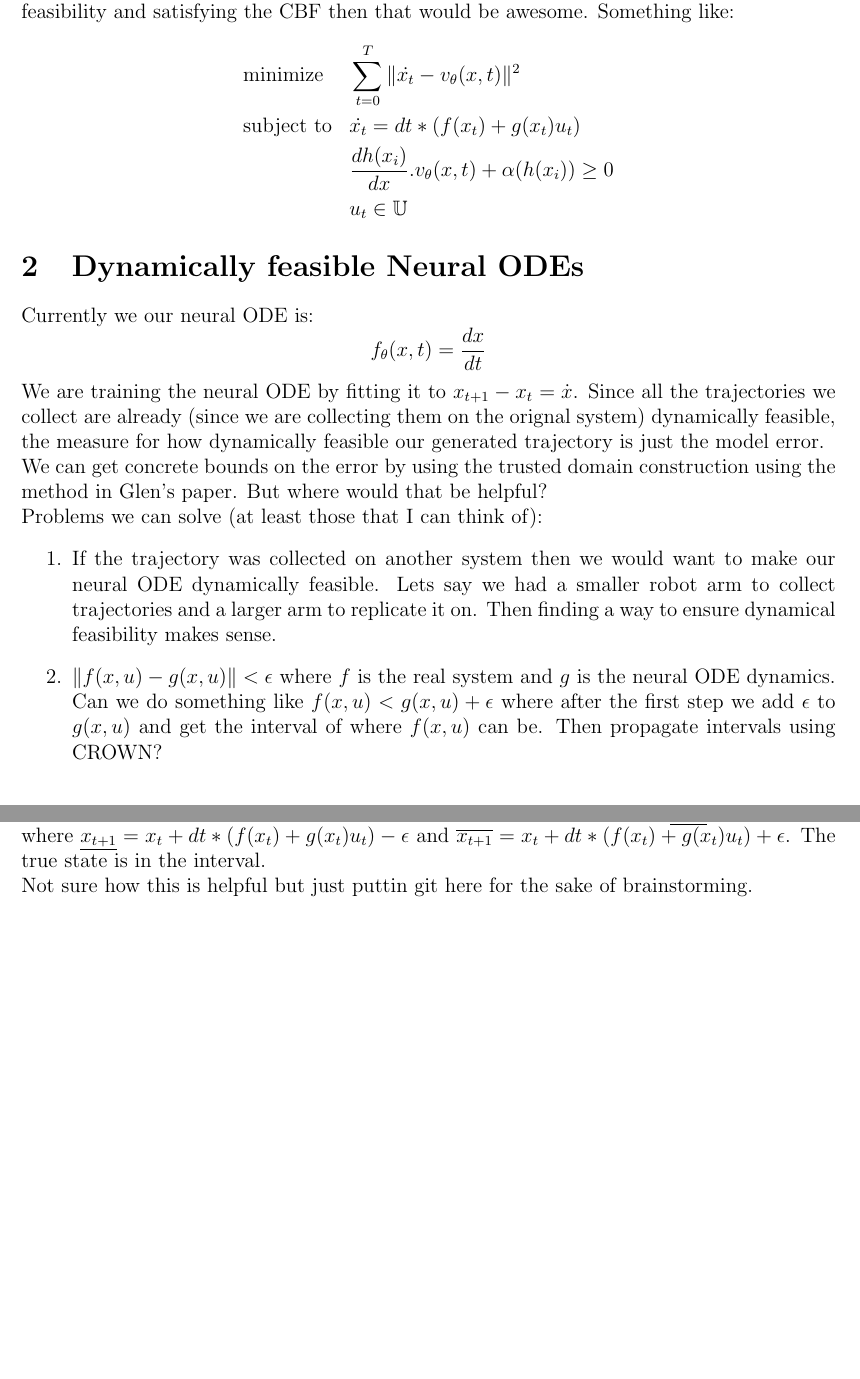
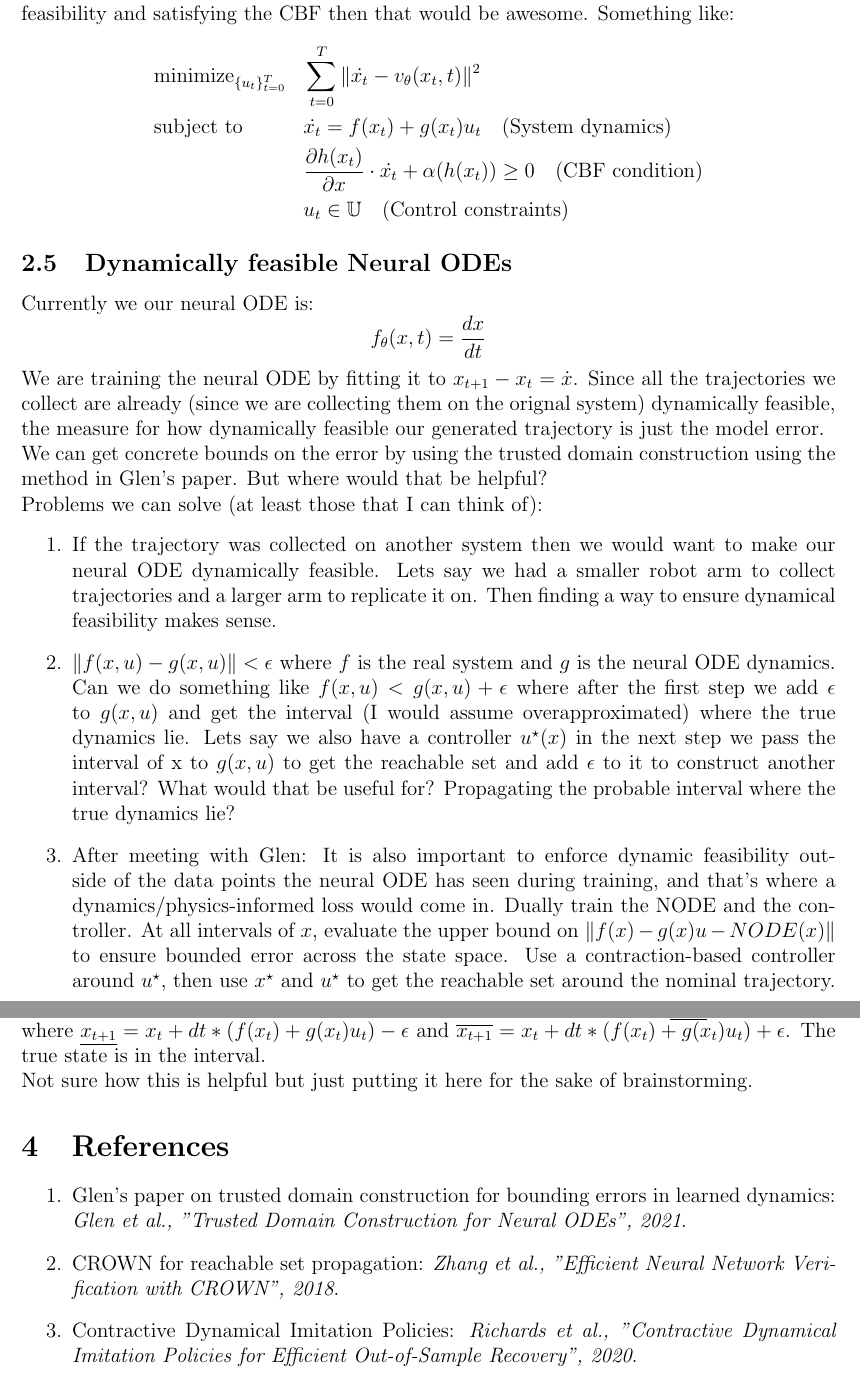
Before and after one commit to dvsh-n/Notes, a LaTeX document (Misc/Project Proposal/main.tex): two parts of pages 2 and 4 of 4 before the commit and two parts of pages 3 and 5 of 5 after it, joined at a grey line, cut so that both start at the same text, the shorter picture padded with empty space. Compiled offline with pdfLaTeX.

Commit message:
some updates

```diff
--- a/Misc/Project Proposal/main.tex
+++ b/Misc/Project Proposal/main.tex
@@ -33,14 +52,14 @@ Since our planner is working in a space with identity dynamics, the simple learn
 Something like:
 \[
 \begin{aligned}
-    &\text{minimize} && \sum_{t=0}^{T} \|\dot{x_{t}} - v_{\theta}(x,t)\|^2 \notag \\
-    &\text{subject to} && \dot{x_{t}} = dt * (f(x_{t}) + g(x_{t})u_{t}) \notag \\
-    &&& \frac{dh(x_{i})}{dx}.v_{\theta}(x,t) + \alpha(h(x_{i})) \geq 0 \notag \\
-    &&& u_{t} \in \mathbb{U} \notag \\
+    &\text{minimize}_{\{u_t\}_{t=0}^T} && \sum_{t=0}^{T} \|\dot{x_{t}} - v_{\theta}(x_{t}, t)\|^2 \notag \\
+    &\text{subject to} && \dot{x_{t}} = f(x_{t}) + g(x_{t})u_{t} \quad \text{(System dynamics)} \notag \\
+    &&& \frac{\partial h(x_{t})}{\partial x} \cdot \dot{x_{t}} + \alpha(h(x_{t})) \geq 0 \quad \text{(CBF condition)} \notag \\
+    &&& u_{t} \in \mathbb{U} \quad \text{(Control constraints)} \notag \\
 \end{aligned}
 \]
 
-\section{Dynamically feasible Neural ODEs}
+\subsection{Dynamically feasible Neural ODEs}
 Currently we our neural ODE is: \[f_\theta(x, t) = \frac{dx}{dt}\]
 
 We are training the neural ODE by fitting it to \(x_{t+1} - x_{t} = \dot{x}\). Since all the trajectories we collect are already  (since we are collecting them on the orignal system) dynamically feasible, the measure for how dynamically feasible our generated trajectory is just the model error.
@@ -50,7 +69,8 @@ We can get concrete bounds on the error by using the trusted domain construction
 Problems we can solve (at least those that I can think of):
 \begin{enumerate}
     \item If the trajectory was collected on another system then we would want to make our neural ODE dynamically feasible. Lets say we had a smaller robot arm to collect trajectories and a larger arm to replicate it on. Then finding a way to ensure dynamical feasibility makes sense.
-    \item \(\|f(x,u) - g(x,u)\| < \epsilon\) where \(f\) is the real system and \(g\) is the neural ODE dynamics. Can we do something like \(f(x,u) < g(x,u) + \epsilon\) where after the first step we add \(\epsilon\) to \(g(x,u)\) and get the interval of where \(f(x,u)\) can be. Then propagate intervals using CROWN?
+    \item \(\|f(x,u) - g(x,u)\| < \epsilon\) where \(f\) is the real system and \(g\) is the neural ODE dynamics. Can we do something like \(f(x,u) < g(x,u) + \epsilon\) where after the first step we add \(\epsilon\) to \(g(x,u)\) and get the interval (I would assume overapproximated) where the true dynamics lie. Lets say we also have a controller \(u^{\star}(x)\) in the next step we pass the interval of x to \(g(x,u)\) to get the reachable set and add \(\epsilon\) to it to construct another interval? What would that be useful for? Propagating the probable interval where the true dynamics lie?
+    \item After meeting with Glen: It is also important to enforce dynamic feasibility outside of the data points the neural ODE has seen during training, and that's where a dynamics/physics-informed loss would come in. Dually train the NODE and the controller. At all intervals of \(x\), evaluate the upper bound on \(\|f(x) - g(x)u - NODE(x)\|\) to ensure bounded error across the state space. Use a contraction-based controller around \(u^{\star}\), then use \(x^{\star}\) and \(u^{\star}\) to get the reachable set around the nominal trajectory.
 \end{enumerate}
 
 \section{Dynamically feasible CFM Trajectories}
@@ -94,7 +115,7 @@ a continuous activation function that compatible with CROWN.
 We can use Glen's papers method to get a bound on the error of the learned dynamics. We can incorporate that in the optimization problem. That is if we can do something like this \(f(x,u) < g(x,u) + \epsilon\) where we know \(x_{0}\).
 So at \(x_{t+1}\) we can get an interval \(\underline{x_{t+1}} \leq x_{t+1} \leq \overline{x_{t+1}}\) where \(\underline{x_{t+1}} = x_{t} + dt * (f(x_{t}) + g(x_{t})u_{t}) - \epsilon\) and \(\overline{x_{t+1}} = x_{t} + dt * (f(x_{t}) + g(x_{t})u_{t}) + \epsilon\). The true state is in the interval.
 
-Not sure how this is helpful but just puttin git here for the sake of brainstorming.
+Not sure how this is helpful but just putting it here for the sake of brainstorming.
 
 % We can change the optimization problem to be:
 % \[
@@ -106,7 +127,13 @@ Not sure how this is helpful but just puttin git here for the sake of brainstorm
 % \]
 
 
+\section{References}
 
+\begin{enumerate}
+    \item Glen's paper on trusted domain construction for bounding errors in learned dynamics: \textit{Glen et al., "Trusted Domain Construction for Neural ODEs", 2021}.
+    \item CROWN for reachable set propagation: \textit{Zhang et al., "Efficient Neural Network Verification with CROWN", 2018}.
+    \item Contractive Dynamical Imitation Policies: \textit{Richards et al., "Contractive Dynamical Imitation Policies for Efficient Out-of-Sample Recovery", 2020}.
+\end{enumerate}
 
 
 \end{document}
```
Also changed, not shown: Misc/Project Proposal/main.pdf, Misc/Project Proposal/main.tex (24 more changed lines).
